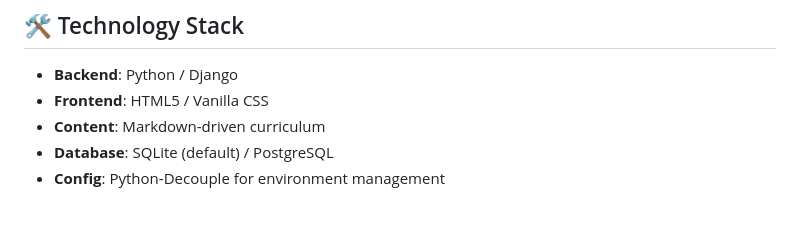
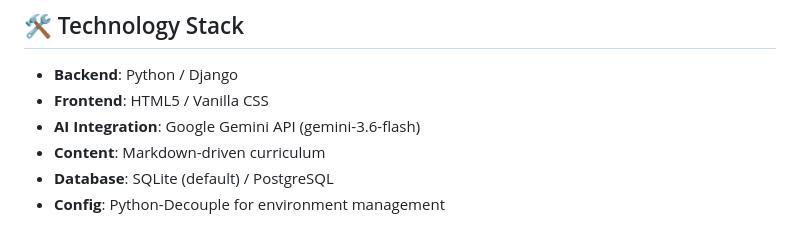
Before and after one commit to jpechetty-debug/AIbasics, a Markdown page: README.md, the part around the change. Rendered like a GitHub page.

Commit message:
Docs: Update README to include Gemini 3.6 Flash in tech stack & remove .meta folder

```diff
--- a/README.md
+++ b/README.md
@@ -18,6 +18,7 @@ This platform is designed to bridge the gap between everyday life and work and t
 
 - **Backend**: Python / Django
 - **Frontend**: HTML5 / Vanilla CSS
+- **AI Integration**: Google Gemini API (gemini-3.6-flash)
 - **Content**: Markdown-driven curriculum
 - **Database**: SQLite (default) / PostgreSQL
 - **Config**: Python-Decouple for environment management
```
